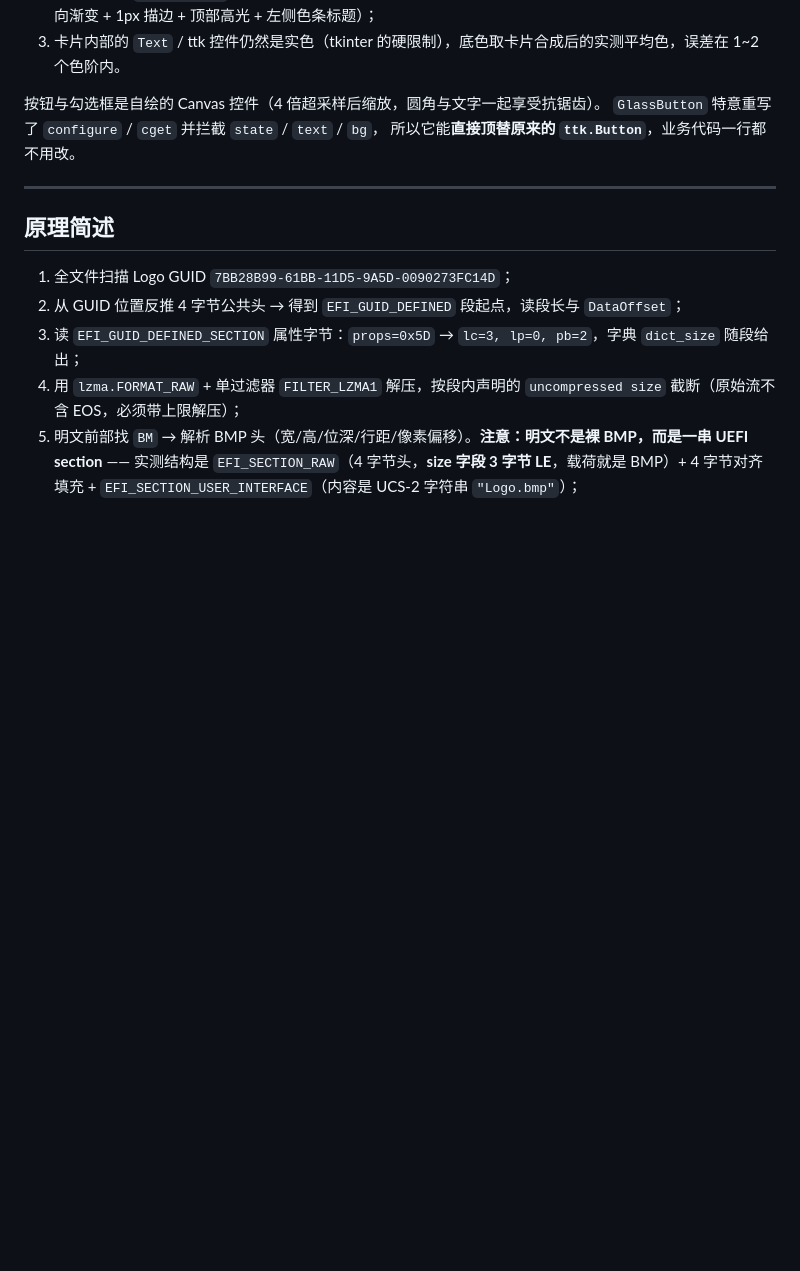
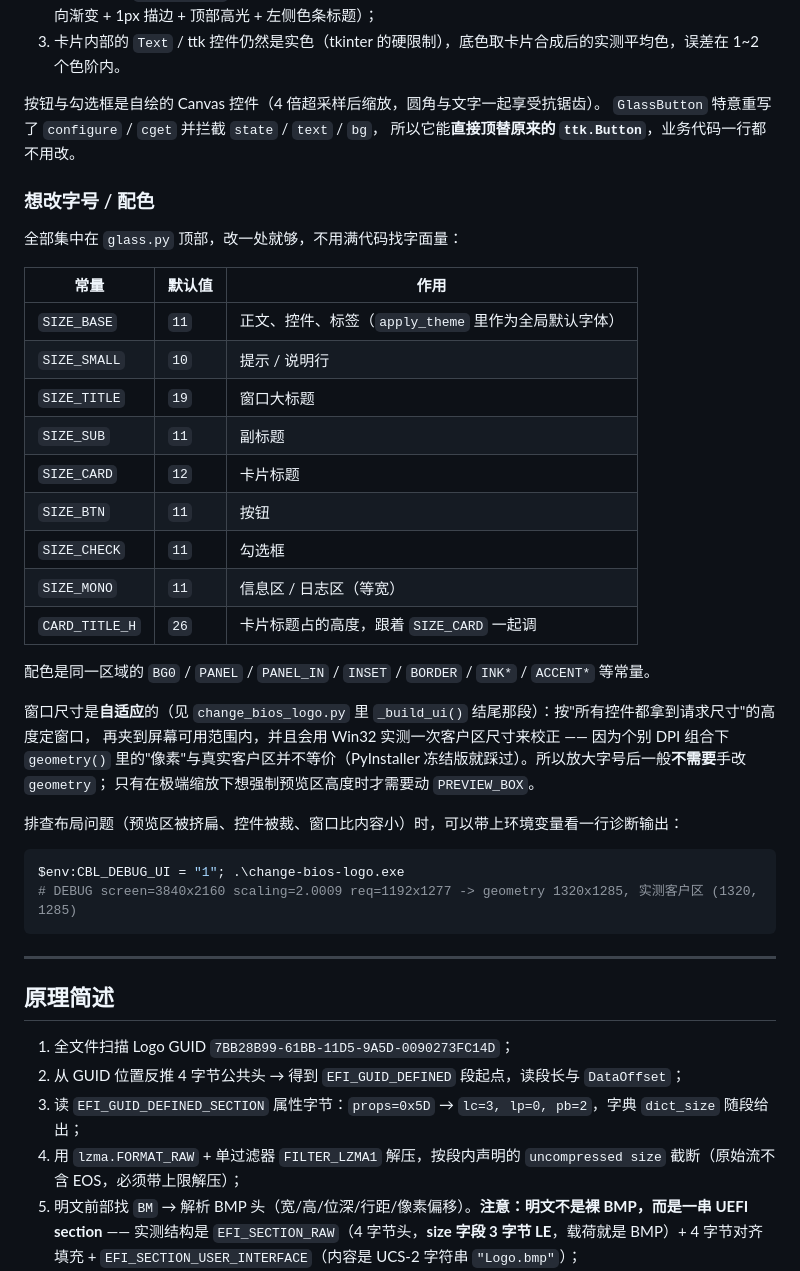
Before and after one commit to NickyWooden/change-bios-logo, a Markdown page: README.md, the part around the change. Rendered like a GitHub page; blank space fills up the shorter version.

````diff
--- a/README.md
+++ b/README.md
@@ -291,6 +291,36 @@ python bioslogo.py --in X.F44d --replace new.png --slot 1 --out out.F44d
 `GlassButton` 特意重写了 `configure` / `cget` 并拦截 `state` / `text` / `bg`，
 所以它能**直接顶替原来的 `ttk.Button`**，业务代码一行都不用改。
 
+### 想改字号 / 配色
+
+全部集中在 `glass.py` 顶部，改一处就够，不用满代码找字面量：
+
+| 常量 | 默认值 | 作用 |
+| --- | --- | --- |
+| `SIZE_BASE` | `11` | 正文、控件、标签（`apply_theme` 里作为全局默认字体） |
+| `SIZE_SMALL` | `10` | 提示 / 说明行 |
+| `SIZE_TITLE` | `19` | 窗口大标题 |
+| `SIZE_SUB` | `11` | 副标题 |
+| `SIZE_CARD` | `12` | 卡片标题 |
+| `SIZE_BTN` | `11` | 按钮 |
+| `SIZE_CHECK` | `11` | 勾选框 |
+| `SIZE_MONO` | `11` | 信息区 / 日志区（等宽） |
+| `CARD_TITLE_H` | `26` | 卡片标题占的高度，跟着 `SIZE_CARD` 一起调 |
+
+配色是同一区域的 `BG0` / `PANEL` / `PANEL_IN` / `INSET` / `BORDER` / `INK*` / `ACCENT*` 等常量。
+
+窗口尺寸是**自适应**的（见 `change_bios_logo.py` 里 `_build_ui()` 结尾那段）：按"所有控件都拿到请求尺寸"的高度定窗口，
+再夹到屏幕可用范围内，并且会用 Win32 实测一次客户区尺寸来校正 —— 因为个别 DPI 组合下
+`geometry()` 里的"像素"与真实客户区并不等价（PyInstaller 冻结版就踩过）。所以放大字号后一般**不需要**手改 `geometry`；
+只有在极端缩放下想强制预览区高度时才需要动 `PREVIEW_BOX`。
+
+排查布局问题（预览区被挤扁、控件被裁、窗口比内容小）时，可以带上环境变量看一行诊断输出：
+
+```powershell
+$env:CBL_DEBUG_UI = "1"; .\change-bios-logo.exe
+# DEBUG screen=3840x2160 scaling=2.0009 req=1192x1277 -> geometry 1320x1285, 实测客户区 (1320, 1285)
+```
+
 ---
 
 ## 原理简述
````
Also changed, not shown: BUILD.md (+2 -2 lines), docs/screenshot.png, docs/screenshot_crop.png, 2 other files.
